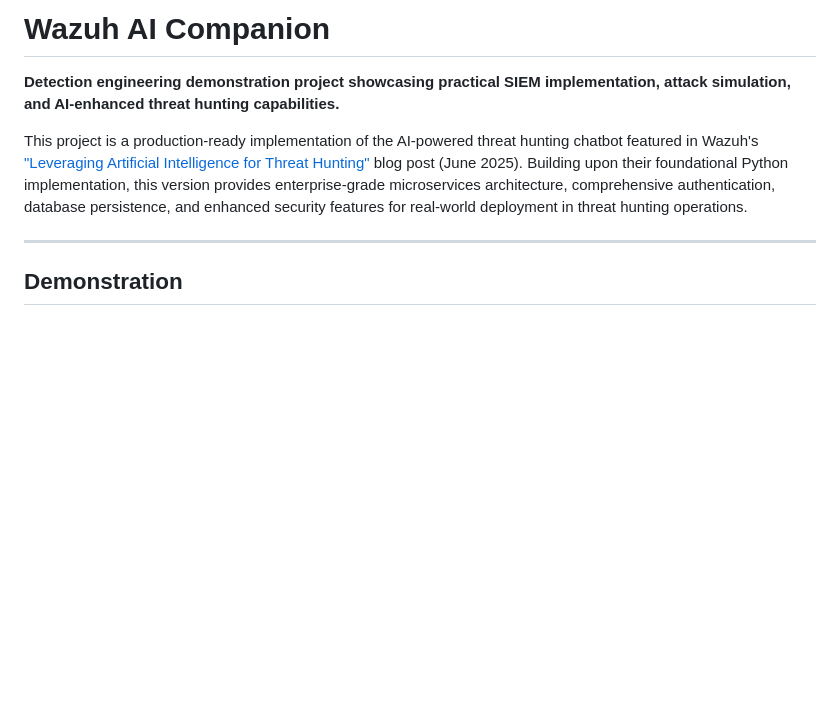
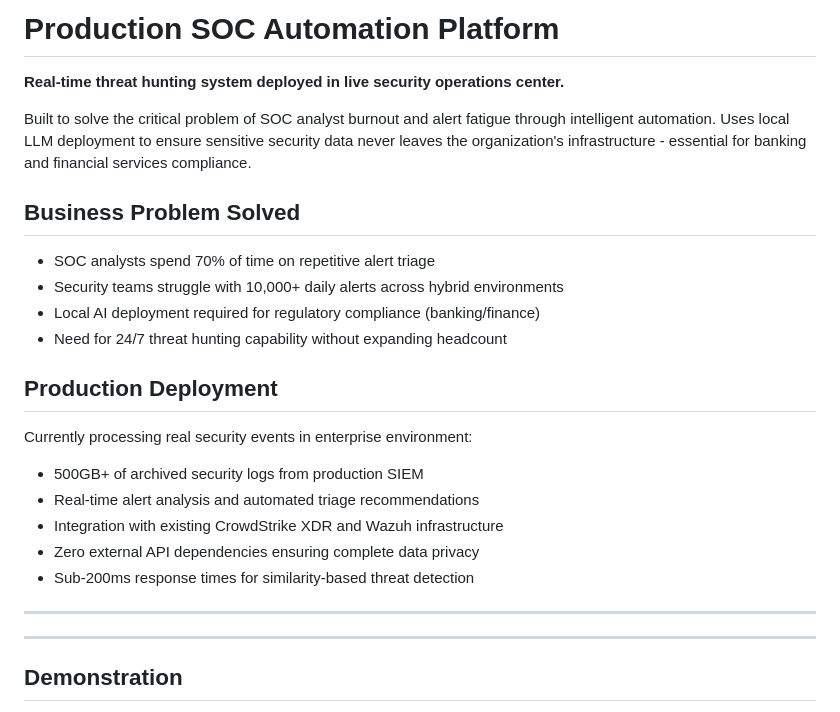
Before and after one commit to Catgarmara/wazuh-llm-triage, a Markdown page: README.md, the part around the change. Drawn GitHub-style; blank space fills up the shorter version.

```diff
--- a/README.md
+++ b/README.md
@@ -1,8 +1,24 @@
-# Wazuh AI Companion
+# Production SOC Automation Platform
 
-**Detection engineering demonstration project showcasing practical SIEM implementation, attack simulation, and AI-enhanced threat hunting capabilities.**
+**Real-time threat hunting system deployed in live security operations center.**
 
-This project is a production-ready implementation of the AI-powered threat hunting chatbot featured in Wazuh's ["Leveraging Artificial Intelligence for Threat Hunting"](https://wazuh.com/blog/leveraging-artificial-intelligence-for-threat-hunting-in-wazuh/) blog post (June 2025). Building upon their foundational Python implementation, this version provides enterprise-grade microservices architecture, comprehensive authentication, database persistence, and enhanced security features for real-world deployment in threat hunting operations.
+Built to solve the critical problem of SOC analyst burnout and alert fatigue through intelligent automation. Uses local LLM deployment to ensure sensitive security data never leaves the organization's infrastructure - essential for banking and financial services compliance.
+
+## Business Problem Solved
+- SOC analysts spend 70% of time on repetitive alert triage
+- Security teams struggle with 10,000+ daily alerts across hybrid environments
+- Local AI deployment required for regulatory compliance (banking/finance)
+- Need for 24/7 threat hunting capability without expanding headcount
+
+## Production Deployment
+Currently processing real security events in enterprise environment:
+- 500GB+ of archived security logs from production SIEM
+- Real-time alert analysis and automated triage recommendations
+- Integration with existing CrowdStrike XDR and Wazuh infrastructure
+- Zero external API dependencies ensuring complete data privacy
+- Sub-200ms response times for similarity-based threat detection
+
+---
 
 ---
 
```
